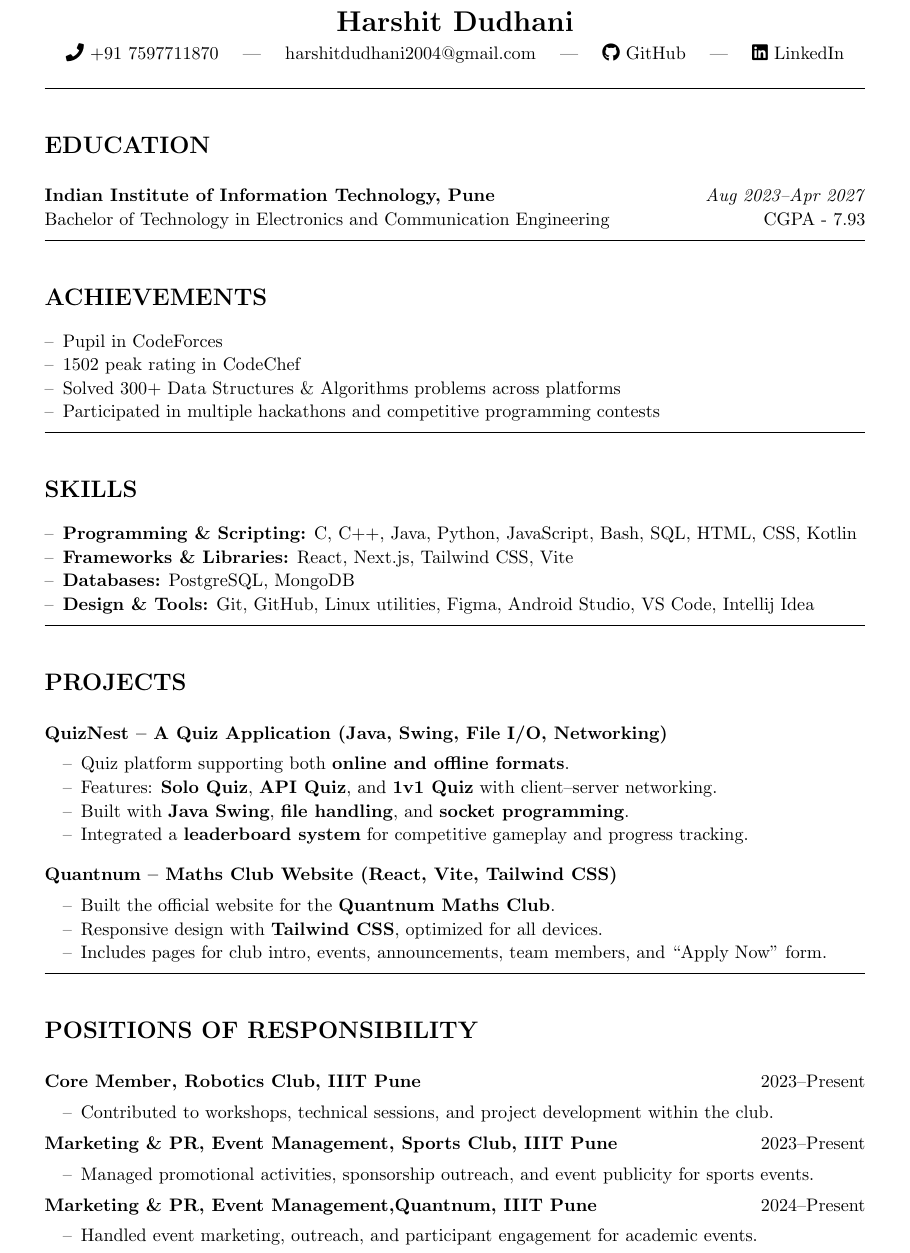
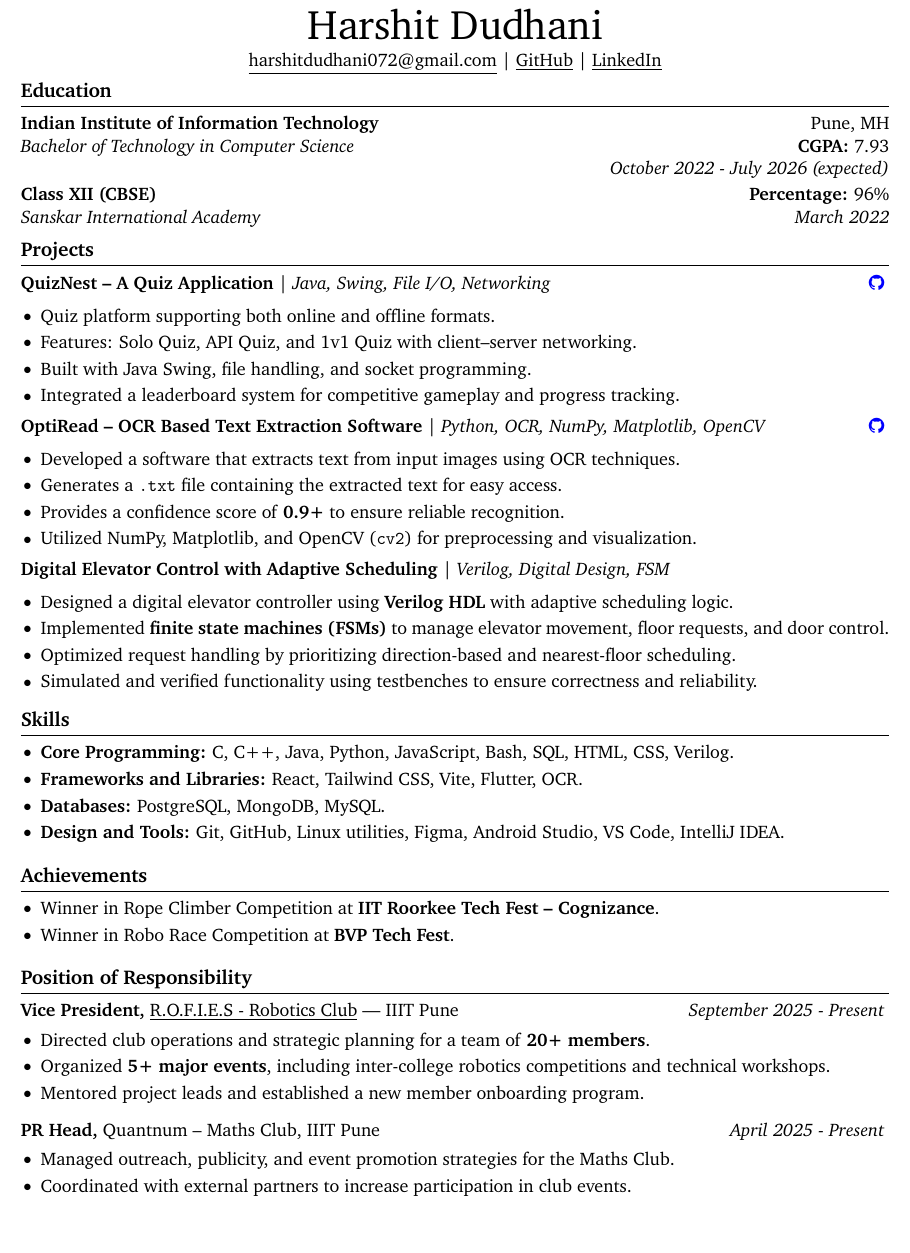
Before and after one commit to harshitdudhani/Resume, a LaTeX CV (Resume.tex): part of the page, cut so that both start at the same text, the shorter picture padded with empty space. Compiled offline with pdfLaTeX.

Commit message:
Adding elevator project and removing quantnum website

```diff
--- a/Resume.tex
+++ b/Resume.tex
@@ -16,98 +31,101 @@
-\begin{center}
-    {\LARGE \textbf{Harshit Dudhani}} \\[0.25em]
-    {\faPhone\ +91 7597711870} \quad | \quad
-    harshitdudhani2004@gmail.com \quad | \quad
-    {\faGithub\ \href{https://github.com/harshitdudhani}{GitHub}} \quad | \quad
-    {\faLinkedin\ \href{https://www.linkedin.com/in/harshit-dudhani-777061297/}{LinkedIn}}
-\end{center}
+% Name
+\centerline{\Huge Harshit Dudhani}
+\vspace{3pt}
 
-\vspace{0.4em}
-\hrule
-\vspace{0.8em}
+% Contact Info
+\centerline{
+\href{mailto:harshitdudhani072@gmail.com}{\underline{harshitdudhani072@gmail.com}} |
+\href{https://github.com/harshitdudhani}{\underline{GitHub}} |
+\href{https://www.linkedin.com/in/harshit-dudhani-777061297/}{\underline{LinkedIn}}
+}
+\vspace{-15pt}
 
 % Education
-\section*{EDUCATION}
-\noindent
-\textbf{Indian Institute of Information Technology, Pune} \hfill \textit{Aug 2023--Apr 2027}\\
-Bachelor of Technology in Electronics and Communication Engineering \hfill CGPA - 7.93
+\section*{Education}
+\textbf{Indian Institute of Information Technology} \hfill {Pune, MH}\\
+\textit{Bachelor of Technology in Computer Science} \hfill \textbf{CGPA:} 7.93 \\
+\hfill \textit{October 2022 - July 2026 (expected)}
 
-\vspace{0.6em}
-\hrule
-\vspace{0.8em}
+\vspace{2pt}
+\textbf{Class XII (CBSE)} \hfill \textbf{Percentage:} 96\% \\
+\textit{Sanskar International Academy} \hfill \textit{March 2022}
+
+\vspace{-12pt}
+
+% Projects
+\section*{Projects}
+
+\textbf{QuizNest – A Quiz Application} | \emph{Java, Swing, File I/O, Networking}
+\hfill \textbf{\href{https://github.com/harshitdudhani/QuizNest}{\color{blue}\faGithub}}
+\vspace{-3pt}
+\begin{itemize}
+\item Quiz platform supporting both online and offline formats.
+\item Features: Solo Quiz, API Quiz, and 1v1 Quiz with client–server networking.
+\item Built with Java Swing, file handling, and socket programming.
+\item Integrated a leaderboard system for competitive gameplay and progress tracking.
+\end{itemize}
+\vspace{-4pt}
+
+\textbf{OptiRead – OCR Based Text Extraction Software} | \emph{Python, OCR, NumPy, Matplotlib, OpenCV}
+\hfill \textbf{\href{https://github.com/harshitdudhani/OptiRead.git}{\color{blue}\faGithub}}
+\vspace{-3pt}
+\begin{itemize}
+\item Developed a software that extracts text from input images using OCR techniques.
+\item Generates a \texttt{.txt} file containing the extracted text for easy access.
+\item Provides a confidence score of \textbf{0.9+} to ensure reliable recognition.
+\item Utilized NumPy, Matplotlib, and OpenCV (\texttt{cv2}) for preprocessing and visualization.
+\end{itemize}
+\vspace{-4pt}
+
+\textbf{Digital Elevator Control with Adaptive Scheduling} | \emph{Verilog, Digital Design, FSM}
+\vspace{-3pt}
+\begin{itemize}
+\item Designed a digital elevator controller using \textbf{Verilog HDL} with adaptive scheduling logic.
+\item Implemented \textbf{finite state machines (FSMs)} to manage elevator movement, floor requests, and door control.
+\item Optimized request handling by prioritizing direction-based and nearest-floor scheduling.
+\item Simulated and verified functionality using testbenches to ensure correctness and reliability.
+\end{itemize}
+
+\vspace{-18pt}
+
+% Skills
+\section*{Skills}
+\begin{itemize}
+\item \textbf{Core Programming:} C, C++, Java, Python, JavaScript, Bash, SQL, HTML, CSS, Verilog.
+\item \textbf{Frameworks and Libraries:} React, Tailwind CSS, Vite, Flutter, OCR.
+\item \textbf{Databases:} PostgreSQL, MongoDB, MySQL.
+\item \textbf{Design and Tools:} Git, GitHub, Linux utilities, Figma, Android Studio, VS Code, IntelliJ IDEA.
+\end{itemize}
+
+\vspace{-18pt}
 
 % Achievements
-\section*{ACHIEVEMENTS}
-\begin{itemize}[left=0pt,label=--]
-  \item Pupil in CodeForces
-  \item 1502 peak rating in CodeChef
-  \item Solved 300+ Data Structures \& Algorithms problems across platforms
-  \item Participated in multiple hackathons and competitive programming contests
+\section*{Achievements}
+\begin{itemize}
+\item Winner in Rope Climber Competition at \textbf{IIT Roorkee Tech Fest – Cognizance}.
+\item Winner in Robo Race Competition at \textbf{BVP Tech Fest}.
 \end{itemize}
 
-\vspace{0.6em}
-\hrule
-\vspace{0.8em}
+\vspace{-18pt}
 
-% Skills
-\section*{SKILLS}
-\begin{itemize}[left=0pt,label=--]
-  \item \textbf{Programming \& Scripting:} C, C++, Java, Python, JavaScript, Bash, SQL, HTML, CSS, Kotlin
-  \item \textbf{Frameworks \& Libraries:} React, Next.js, Tailwind CSS, Vite
-  \item \textbf{Databases:} PostgreSQL, MongoDB
-  \item \textbf{Design \& Tools:} Git, GitHub, Linux utilities, Figma, Android Studio, VS Code, Intellij Idea
+% Position of Responsibility
+\section*{Position of Responsibility}
+
+\textbf{Vice President,} \href{https://www.iiitp.ac.in/page/rofies}{\underline{R.O.F.I.E.S - Robotics Club}} — IIIT Pune
+\hfill \textit{September 2025 - Present}
+\vspace{-5pt}
+\begin{itemize}
+\item Directed club operations and strategic planning for a team of \textbf{20+ members}.
+\item Organized \textbf{5+ major events}, including inter-college robotics competitions and technical workshops.
+\item Mentored project leads and established a new member onboarding program.
 \end{itemize}
 
-\vspace{0.6em}
-\hrule
-\vspace{0.8em}
-
-% Projects
-\section*{PROJECTS}
-
-\noindent
-\textbf{QuizNest – A Quiz Application (Java, Swing, File I/O, Networking)}
-\begin{itemize}[left=1em,label=--]
-  \item Quiz platform supporting both \textbf{online and offline formats}.
-  \item Features: \textbf{Solo Quiz}, \textbf{API Quiz}, and \textbf{1v1 Quiz} with client–server networking.
-  \item Built with \textbf{Java Swing}, \textbf{file handling}, and \textbf{socket programming}.
-  \item Integrated a \textbf{leaderboard system} for competitive gameplay and progress tracking.
+\textbf{PR Head,} Quantnum – Maths Club, IIIT Pune
+\hfill \textit{April 2025 - Present}
+\vspace{-5pt}
+\begin{itemize}
+\item Managed outreach, publicity, and event promotion strategies for the Maths Club.
+\item Coordinated with external partners to increase participation in club events.
 \end{itemize}
 
-\vspace{0.5em}
-
-\noindent
-\textbf{Quantnum – Maths Club Website (React, Vite, Tailwind CSS)}
-\begin{itemize}[left=1em,label=--]
-  \item Built the official website for the \textbf{Quantnum Maths Club}.
-  \item Responsive design with \textbf{Tailwind CSS}, optimized for all devices.
-  \item Includes pages for club intro, events, announcements, team members, and “Apply Now” form.
-
-\end{itemize}
-
-\vspace{0.6em}
-\hrule
-\vspace{0.8em}
-
-% Positions
-\section*{POSITIONS OF RESPONSIBILITY}
-
-\noindent
-\textbf{Core Member, Robotics Club, IIIT Pune} \hfill 2023--Present
-\begin{itemize}[left=1em,label=--]
-  \item Contributed to workshops, technical sessions, and project development within the club.
-
-\end{itemize}
-
-\noindent
-\textbf{Marketing \& PR, Event Management, Sports Club, IIIT Pune} \hfill 2023--Present
-\begin{itemize}[left=1em,label=--]
-  \item Managed promotional activities, sponsorship outreach, and event publicity for sports events.
-
-\end{itemize}
-
-\noindent
-\textbf{Marketing \& PR, Event Management,Quantnum, IIIT Pune} \hfill 2024--Present
-\begin{itemize}[left=1em,label=--]
-  \item Handled event marketing, outreach, and participant engagement for academic events.
-
 \end{document}
```
Also changed, not shown: Resume.tex (33 more changed lines).
